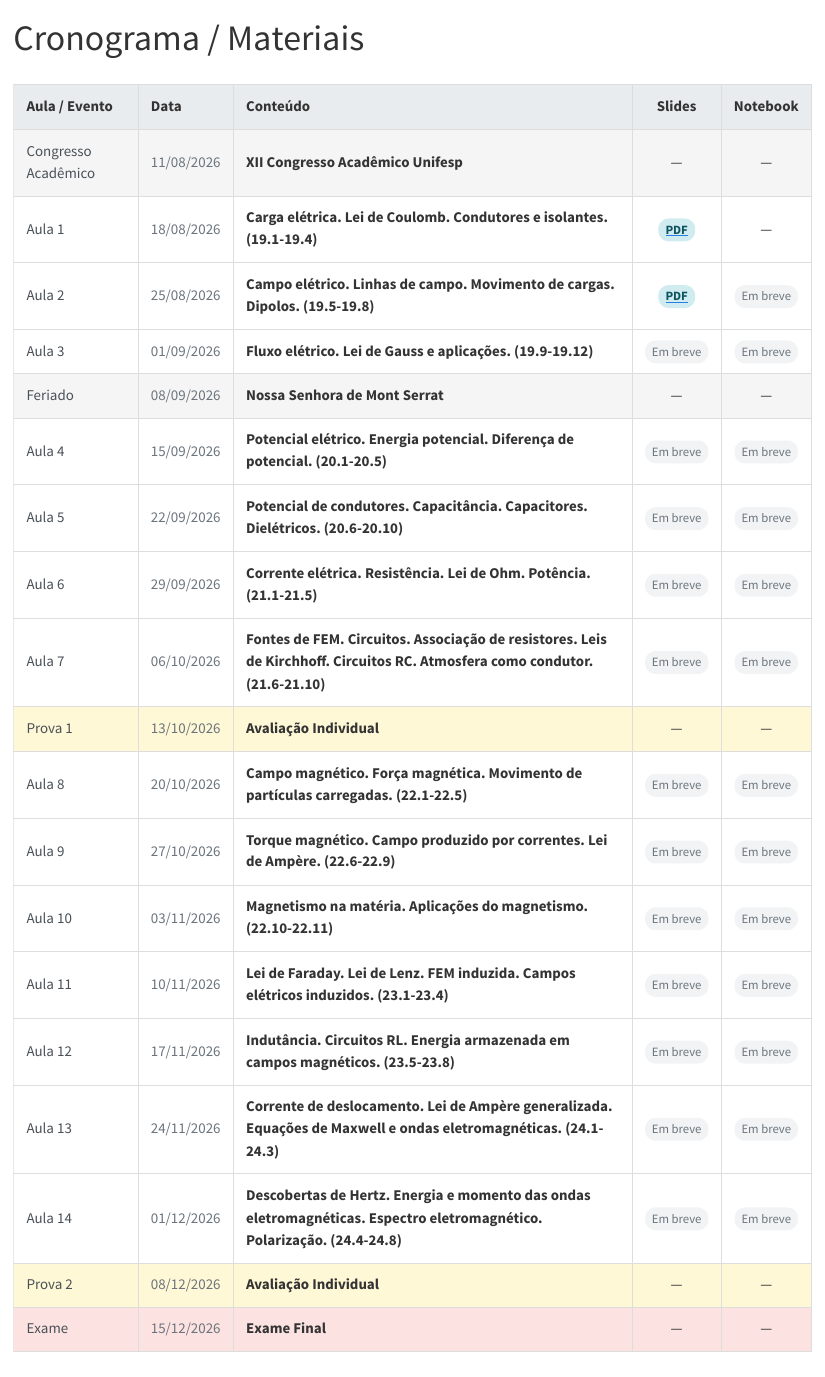
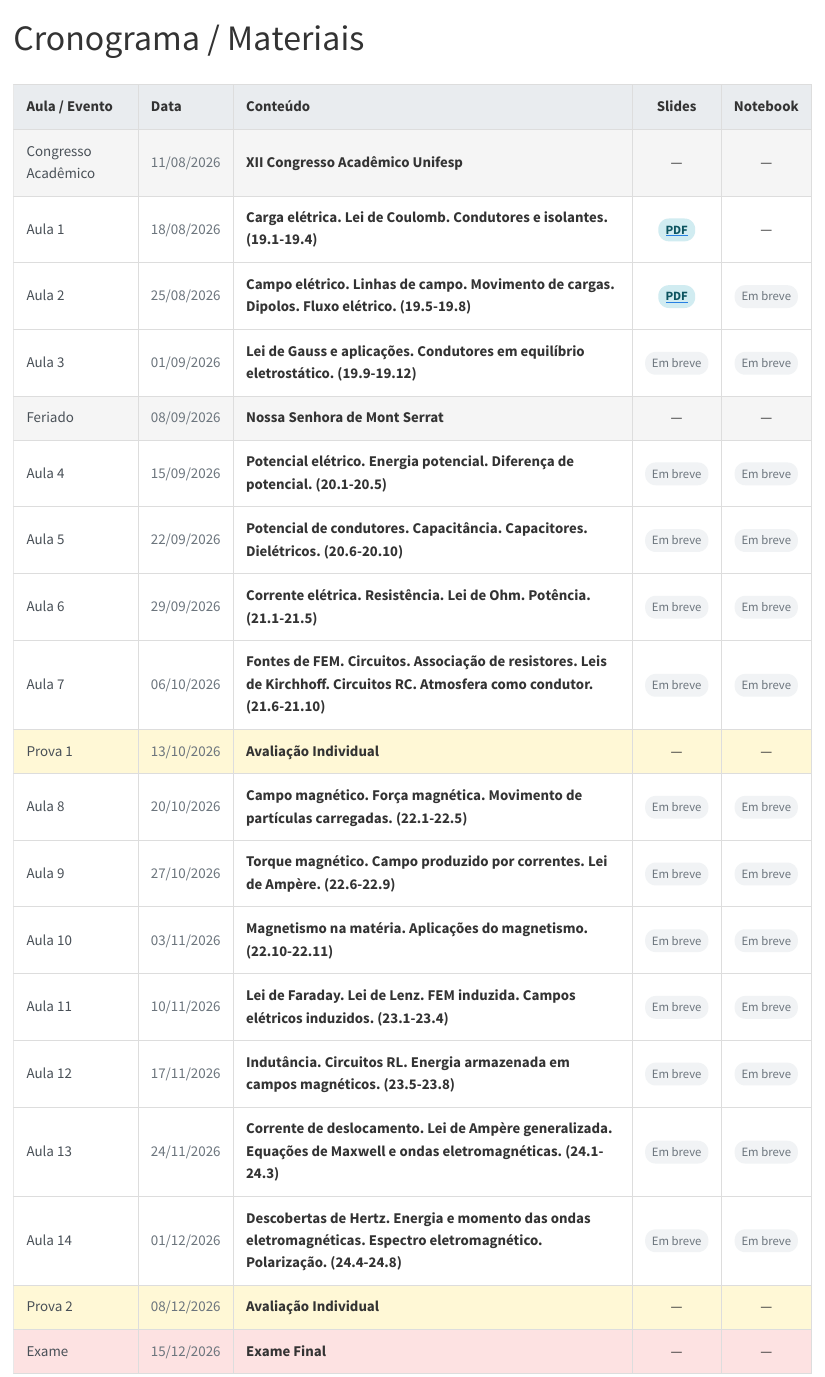
Before and after one commit to wrpconti/fe, a Quarto document (cronograma.qmd): the page in a window 1100 px wide, from its top. Rendered offline with R 4.5, knitr and Pandoc in place of Quarto, with nearby package versions; the code chunks are not run, so their results and figures are left out.

```diff
--- a/cronograma.qmd
+++ b/cronograma.qmd
@@ -41,7 +41,7 @@
 <tr class="aula">
 <td>Aula 2</td>
 <td>25/08/2026</td>
-<td>Campo elétrico. Linhas de campo. Movimento de cargas. Dipolos. (19.5-19.8)</td>
+<td>Campo elétrico. Linhas de campo. Movimento de cargas. Dipolos. Fluxo elétrico. (19.5-19.8)</td>
 <td>
 <a href="slides/fe_aula-2.pdf" target="_blank">
 <span class="badge-pdf">PDF</span>
@@ -53,7 +53,7 @@
 <tr class="aula">
 <td>Aula 3</td>
 <td>01/09/2026</td>
-<td>Fluxo elétrico. Lei de Gauss e aplicações. (19.9-19.12)</td>
+<td>Lei de Gauss e aplicações. Condutores em equilíbrio eletrostático. (19.9-19.12)</td>
 <td><span class="badge-em-breve">Em breve</span></td>
 <td><span class="badge-em-breve">Em breve</span></td>
 </tr>
```
